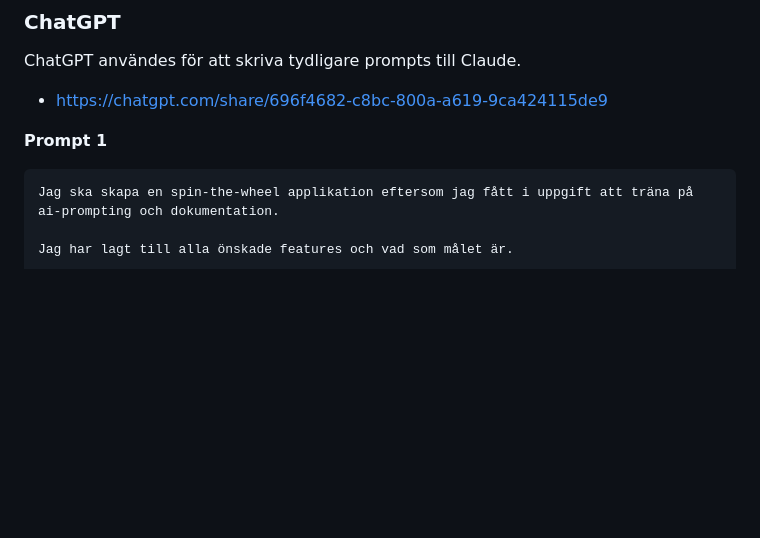
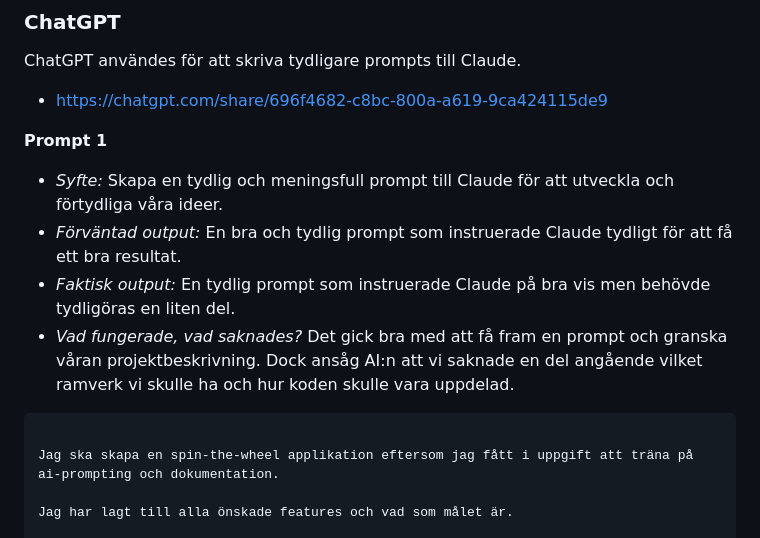
Before and after one commit to LiamW11/snurrahjul, a Markdown page: prompts.md, the part around one of its changes. GitHub-like rendering; blank space fills up the shorter version.

````diff
--- a/prompts.md
+++ b/prompts.md
@@ -5,7 +5,12 @@ ChatGPT användes för att skriva tydligare prompts till Claude.
 - https://chatgpt.com/share/696f4682-c8bc-800a-a619-9ca424115de9
 
 **Prompt 1**
+- *Syfte:* Skapa en tydlig och meningsfull prompt till Claude för att utveckla och förtydliga våra ideer.
+- *Förväntad output:* En bra och tydlig prompt som instruerade Claude tydligt för att få ett bra resultat.
+- *Faktisk output:* En tydlig prompt som instruerade Claude på bra vis men behövde tydligöras en liten del.
+- *Vad fungerade, vad saknades?* Det gick bra med att få fram en prompt och granska våran projektbeskrivning. Dock ansåg AI:n att vi saknade en del angående vilket ramverk vi skulle ha och hur koden skulle vara uppdelad.
 ```
+
 Jag ska skapa en spin-the-wheel applikation eftersom jag fått i uppgift att träna på ai-prompting och dokumentation.
 
 Jag har lagt till alla önskade features och vad som målet är.
````
Also changed, not shown: other parts of prompts.md (+17 -2 lines).
